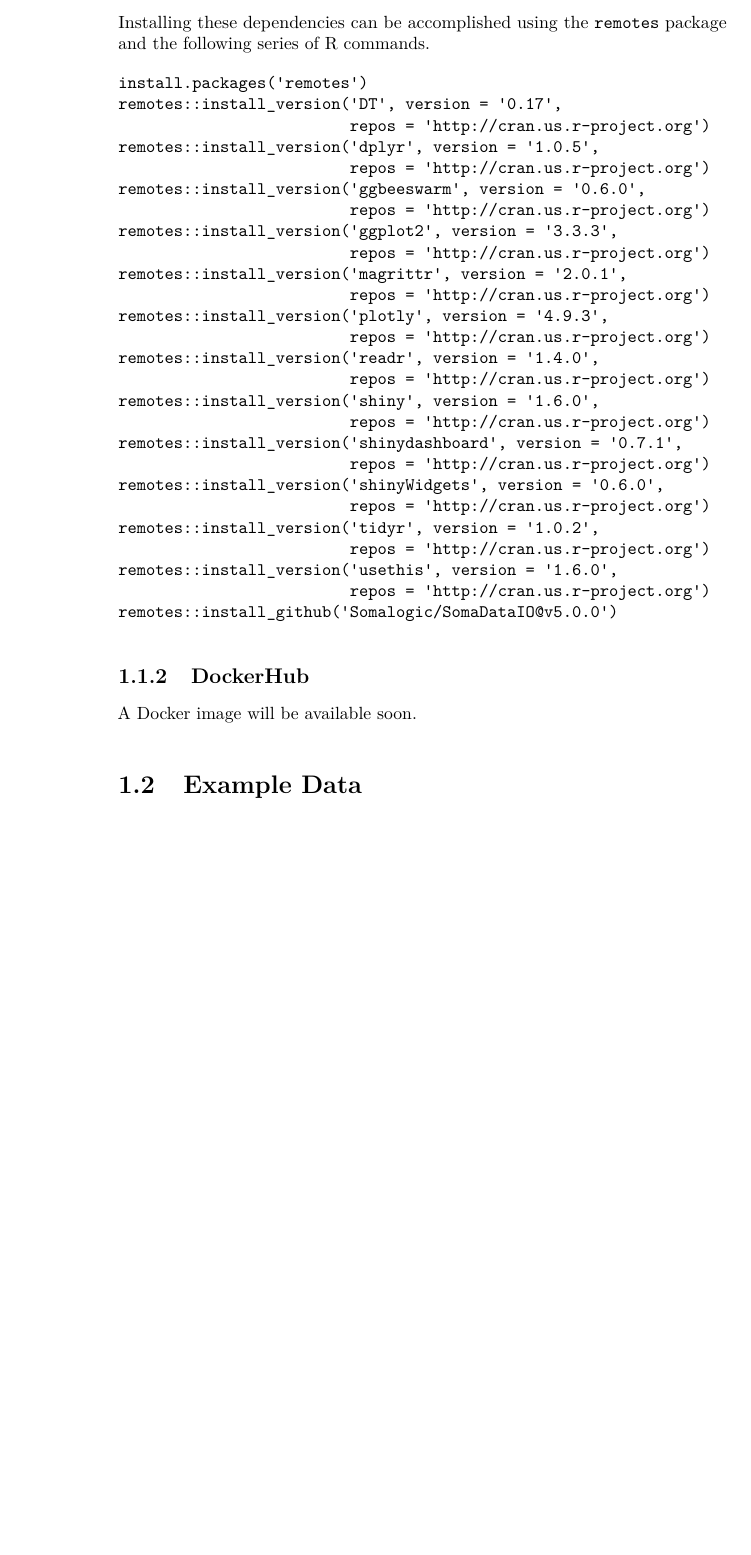
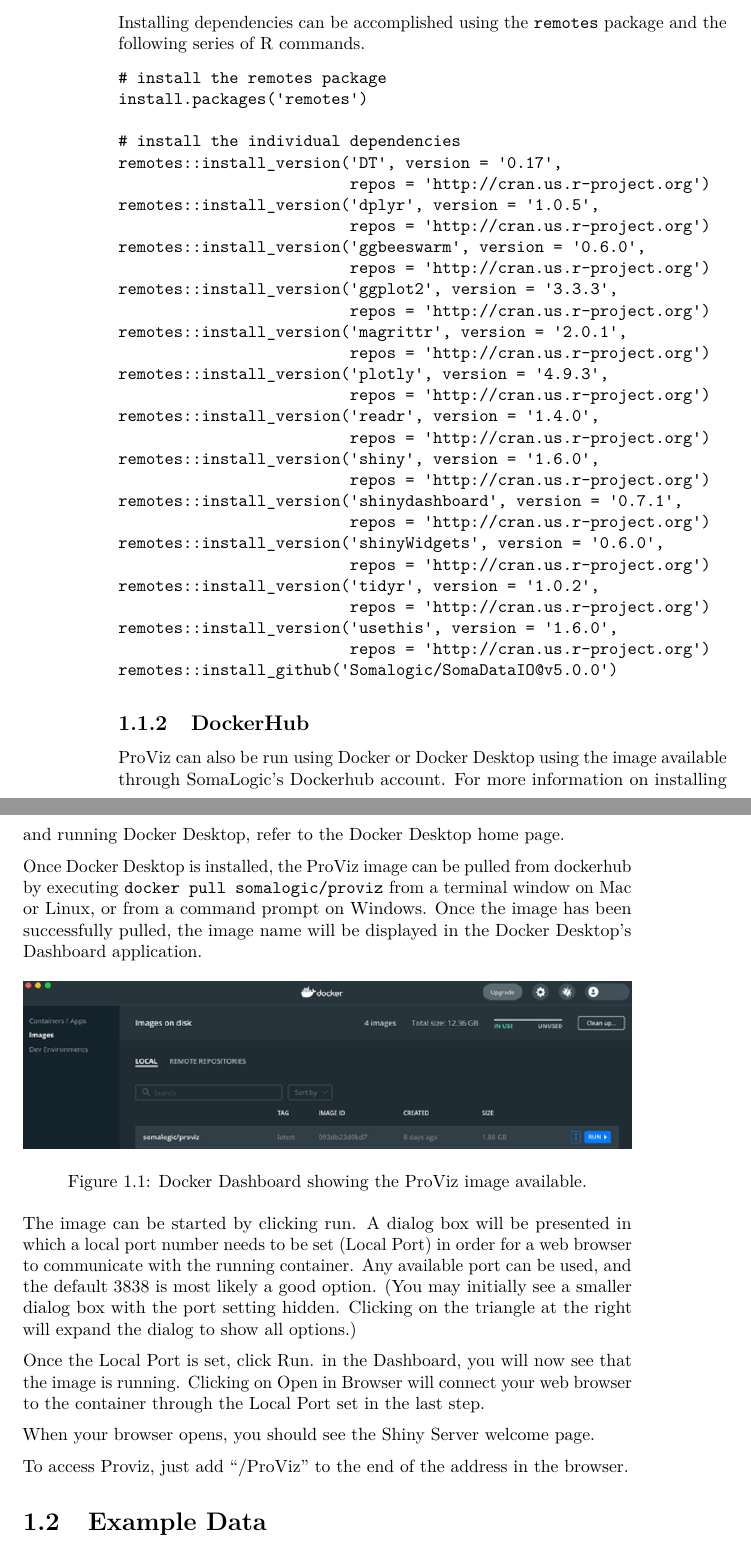
Before and after one commit to SomaLogic/ProViz, a LaTeX thesis (docs/ProViz_docs.tex): part of page 8 of 39 before the commit and two parts of pages 8 and 9 of 43 after it, the two joined at a grey line, cut so that both start at the same text, the shorter picture padded with empty space. Compiled offline with pdfLaTeX.

Commit message:
Add DockerHub documentation

```diff
--- a/docs/ProViz_docs.tex
+++ b/docs/ProViz_docs.tex
@@ -162,12 +162,22 @@
   tidyr (1.0.2)
 \end{itemize}
 
-Additionally, ProViz uses the SomaDataIO v5.0.0 package available from \href{https://github.com/SomaLogic/SomaDataIO}{SomaLogic's SomaDataIO GitHub repository}.
-
-Installing these dependencies can be accomplished using the \texttt{remotes} package and the following series of R commands.
+Additionally, ProViz uses the SomaDataIO v5.0.0 package available from \href{https://github.com/SomaLogic/SomaDataIO}{SomaLogic's SomaDataIO GitHub repository}. Note that SomaDataIO requires the BioBase package from \href{https://bioconductor.org/}{Bioconductor}, which requires a slightly different installation procedure:
 
 \begin{verbatim}
+if (!requireNamespace("BiocManager", quietly = TRUE)) {
+  install.packages("BiocManager")
+}
+BiocManager::install("Biobase")
+\end{verbatim}
+
+Installing dependencies can be accomplished using the \texttt{remotes} package and the following series of R commands.
+
+\begin{verbatim}
+# install the remotes package
 install.packages('remotes')
+
+# install the individual dependencies
 remotes::install_version('DT', version = '0.17',
                          repos = 'http://cran.us.r-project.org')
 remotes::install_version('dplyr', version = '1.0.5',
@@ -198,4 +208,14 @@
 \hypertarget{dockerhub}{%
 \subsection{DockerHub}\label{dockerhub}}
 
-A Docker image will be available soon.
+ProViz can also be run using Docker or Docker Desktop using the image available through \href{https://hub.docker.com/r/somalogic/proviz}{SomaLogic's Dockerhub account}. For more information on installing and running Docker Desktop, refer to the \href{https://www.docker.com/products/docker-desktop}{Docker Desktop home page}.
+
+Once Docker Desktop is installed, the ProViz image can be pulled from dockerhub by executing \texttt{docker\ pull\ somalogic/proviz} from a terminal window on Mac or Linux, or from a command prompt on Windows. Once the image has been successfully pulled, the image name will be displayed in the Docker Desktop's Dashboard application.
+
+\begin{figure}
+\centering
+\includegraphics{images/Dashboard.png}
+\caption{Docker Dashboard showing the ProViz image available.}
+\end{figure}
+
+The image can be started by clicking run. A dialog box will be presented in which a local port number needs to be set (Local Port) in order for a web browser to communicate with the running container. Any available port can be used, and the default 3838 is most likely a good option. (You may initially see a smaller dialog box with the port setting hidden. Clicking on the triangle at the right will expand the dialog to show all options.)
@@ -201,0 +227,3 @@
+\end{figure}
+
+Once the Local Port is set, click Run. in the Dashboard, you will now see that the image is running. Clicking on Open in Browser will connect your web browser to the container through the Local Port set in the last step.
@@ -201,0 +235,3 @@
+\end{figure}
+
+When your browser opens, you should see the Shiny Server welcome page.
@@ -201,0 +243,3 @@
+\end{figure}
+
+To access Proviz, just add ``/ProViz'' to the end of the address in the browser.
@@ -202,3 +251,4 @@
+\end{figure}
 
 \hypertarget{example-data}{%
 \section{Example Data}\label{example-data}}
```
Also changed, not shown: docs/images/Dashboard.png (added), docs/images/Dashboard_port.png (added), docs/images/Dashboard_runningimage.png (added), docs/images/ProVizURL.png (added), docs/images/ShinyWelcome.png (added), docs/ProViz_docs.tex (20 more changed lines), 3 other files.
